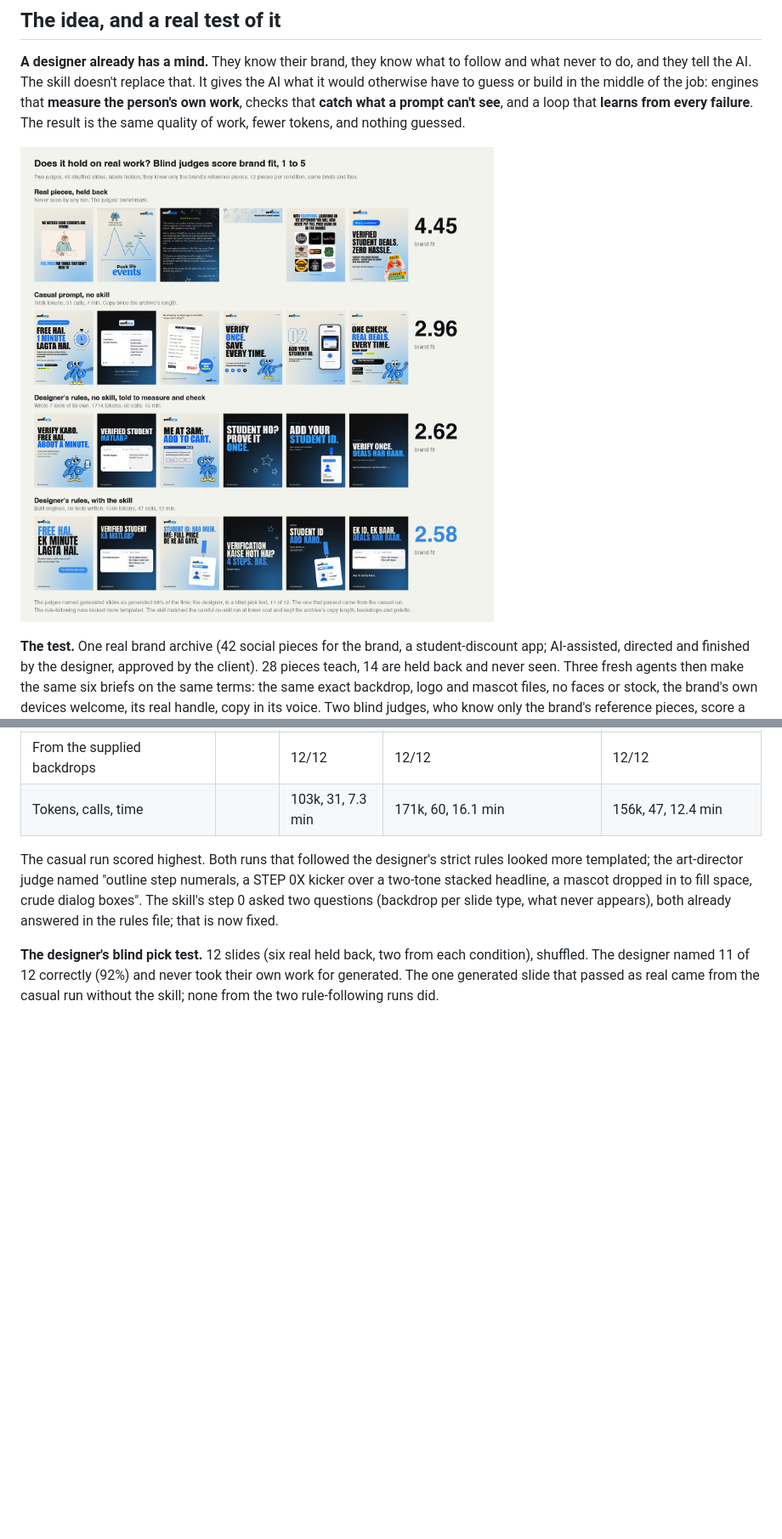
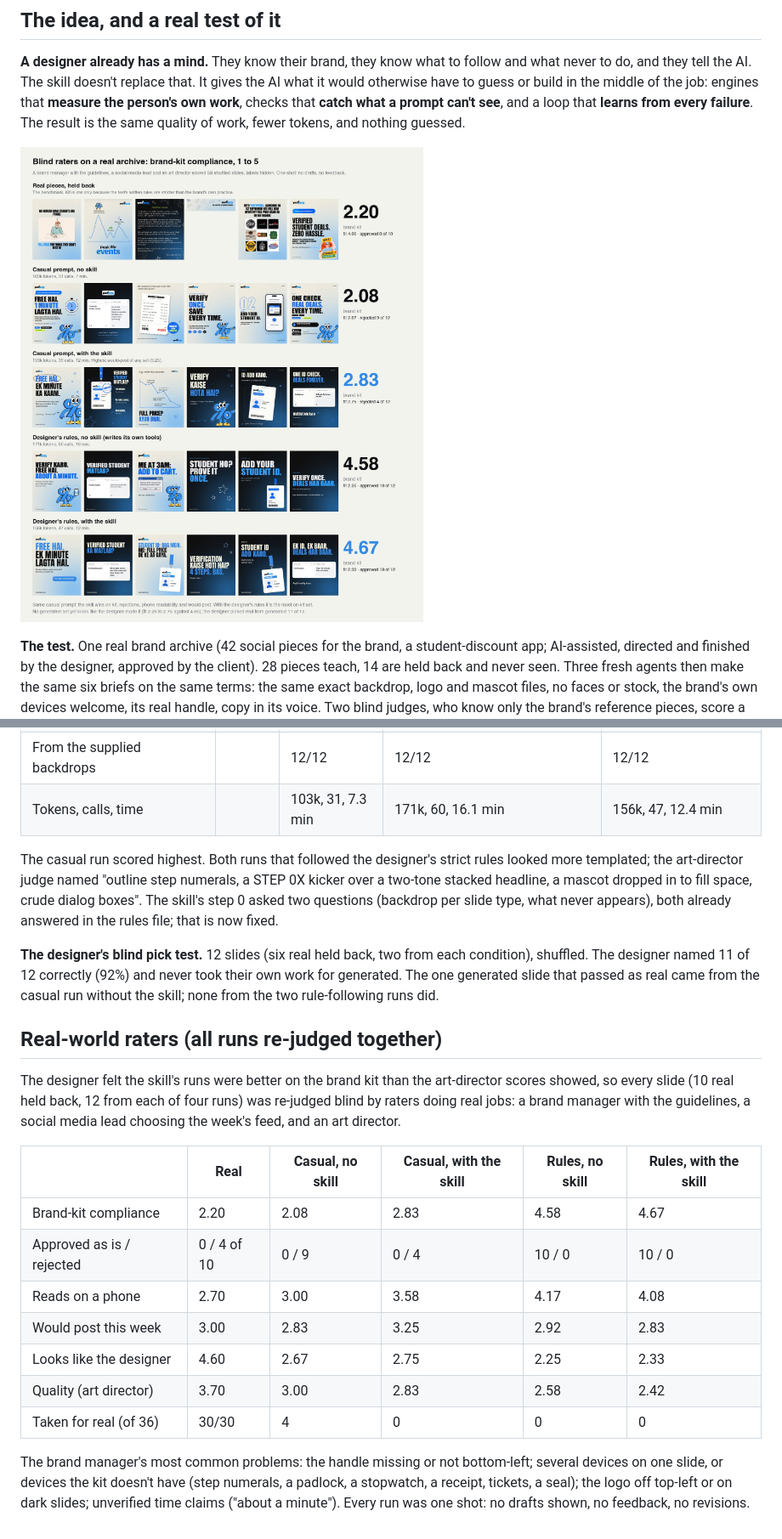
Before and after one commit to Kaifrizwan12/nazar-studio, a Markdown page: docs/CASE_STUDY.md, 2 parts joined by grey strips. Shown at 85% size. Rendered like a GitHub page; pictures changed too: assets/demo-real-archive.jpg; blank space fills up the shorter version.

```diff
--- a/docs/CASE_STUDY.md
+++ b/docs/CASE_STUDY.md
@@ -98,3 +98,19 @@ A skill is cheap to carry and its engines are cheap to use. This is the design,
 The casual run scored highest. Both runs that followed the designer's strict rules looked more templated; the art-director judge named "outline step numerals, a STEP 0X kicker over a two-tone stacked headline, a mascot dropped in to fill space, crude dialog boxes". The skill's step 0 asked two questions (backdrop per slide type, what never appears), both already answered in the rules file; that is now fixed.
 
 **The designer's blind pick test.** 12 slides (six real held back, two from each condition), shuffled. The designer named 11 of 12 correctly (92%) and never took their own work for generated. The one generated slide that passed as real came from the casual run without the skill; none from the two rule-following runs did.
+
+## Real-world raters (all runs re-judged together)
+
+The designer felt the skill's runs were better on the brand kit than the art-director scores showed, so every slide (10 real held back, 12 from each of four runs) was re-judged blind by raters doing real jobs: a brand manager with the guidelines, a social media lead choosing the week's feed, and an art director.
+
+| | Real | Casual, no skill | Casual, with the skill | Rules, no skill | Rules, with the skill |
+|---|---|---|---|---|---|
+| Brand-kit compliance | 2.20 | 2.08 | 2.83 | 4.58 | 4.67 |
+| Approved as is / rejected | 0 / 4 of 10 | 0 / 9 | 0 / 4 | 10 / 0 | 10 / 0 |
+| Reads on a phone | 2.70 | 3.00 | 3.58 | 4.17 | 4.08 |
+| Would post this week | 3.00 | 2.83 | 3.25 | 2.92 | 2.83 |
+| Looks like the designer | 4.60 | 2.67 | 2.75 | 2.25 | 2.33 |
+| Quality (art director) | 3.70 | 3.00 | 2.83 | 2.58 | 2.42 |
+| Taken for real (of 36) | 30/30 | 4 | 0 | 0 | 0 |
+
+The brand manager's most common problems: the handle missing or not bottom-left; several devices on one slide, or devices the kit doesn't have (step numerals, a padlock, a stopwatch, a receipt, tickets, a seal); the logo off top-left or on dark slides; unverified time claims ("about a minute"). Every run was one shot: no drafts shown, no feedback, no revisions.
```
Also changed, not shown: README.md (+20 -15 lines), nazar-voiceprint/LESSONS.md (+1 -0 lines).
